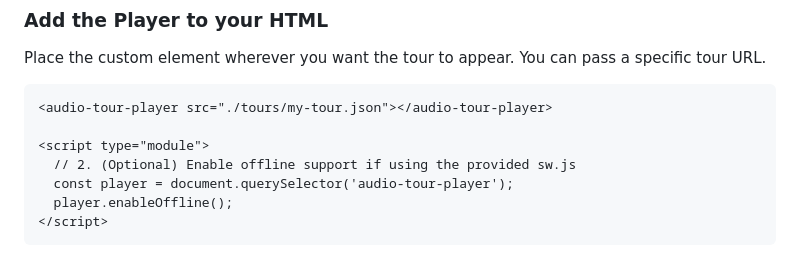
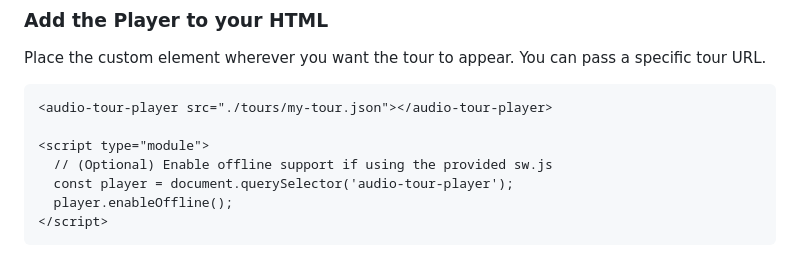
Before and after one commit to rdjenkins/audio-tour, a Markdown page: README.md, the part around the change. Drawn GitHub-style.

```diff
--- a/README.md
+++ b/README.md
@@ -48,7 +48,7 @@ Place the custom element wherever you want the tour to appear. You can pass a sp
 <audio-tour-player src="./tours/my-tour.json"></audio-tour-player>
 
 <script type="module">
-  // 2. (Optional) Enable offline support if using the provided sw.js
+  // (Optional) Enable offline support if using the provided sw.js
   const player = document.querySelector('audio-tour-player');
   player.enableOffline();
 </script>
```
